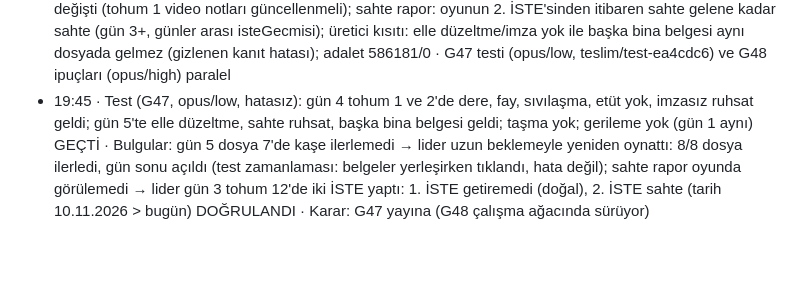
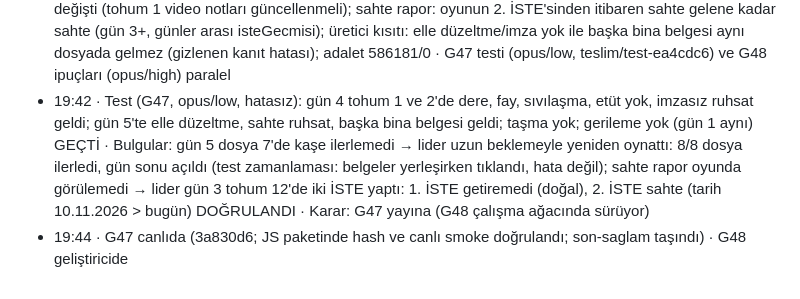
Before and after one commit to tombikdoner10/civil-game-jam, a Markdown page: JOURNAL.md, the part around the change. GitHub-like rendering; blank space fills up the shorter version.

Commit message:
G47 canlıda
Co-Authored-By: Claude Opus 5.5 <noreply@anthropic.com>

```diff
--- a/JOURNAL.md
+++ b/JOURNAL.md
@@ -210,4 +210,5 @@ Proje hafızası: lider her döngü adımında bir satır ekler. `scripts/durum.
 - 19:09 · Ölçüm (lider, 1000 tohum × 5 gün): 13 kusur türünün hepsini gören oyun %2,7; gün 1–3 kusurları hep geliyor, gün 4–5 kusurları %15–42 kaçıyor (elle düzeltme %42, başka bina %41, sahte ruhsat %36, imza %30, dere/fay %26, sıvılaşma %17, etüt yok %15, karot yok %6); İSTE fırsatı, hikâye binası ve kendi apartman %100; sahte rapor şansa bağlı; SOR/İSTE/SAHA oyuncuya bağlı
 - 19:09 · Karar (takım): bir oyuncu 5 günde bütün etkileşimlerle karşılaşsın → 1) her kusur türü tanıtıldığı gün gelir, 2) sahte rapor garantisi, 4) yeni araçlar için tek seferlik ipucu; zarf tekrarı yok · Neden: jüri eklenen içeriği kaçırmasın · G47 (1+2) geliştiriciye, ardından G48 (4); özellik dondurma 24.00
 - 19:24 · G47 bitti (001ab61 + ea4cdc6, opus/high): 13 kusur türünün hepsini gören oyun %2,7 → %100 (1000 tohum, her tür tanıtıldığı gün); gün 1 birebir aynı (1000 tohum JSON karşılaştırması), gün 2–5 dosyaları değişti (tohum 1 video notları güncellenmeli); sahte rapor: oyunun 2. İSTE'sinden itibaren sahte gelene kadar sahte (gün 3+, günler arası isteGecmisi); üretici kısıtı: elle düzeltme/imza yok ile başka bina belgesi aynı dosyada gelmez (gizlenen kanıt hatası); adalet 586181/0 · G47 testi (opus/low, teslim/test-ea4cdc6) ve G48 ipuçları (opus/high) paralel
-- 19:45 · Test (G47, opus/low, hatasız): gün 4 tohum 1 ve 2'de dere, fay, sıvılaşma, etüt yok, imzasız ruhsat geldi; gün 5'te elle düzeltme, sahte ruhsat, başka bina belgesi geldi; taşma yok; gerileme yok (gün 1 aynı) GEÇTİ · Bulgular: gün 5 dosya 7'de kaşe ilerlemedi → lider uzun beklemeyle yeniden oynattı: 8/8 dosya ilerledi, gün sonu açıldı (test zamanlaması: belgeler yerleşirken tıklandı, hata değil); sahte rapor oyunda görülemedi → lider gün 3 tohum 12'de iki İSTE yaptı: 1. İSTE getiremedi (doğal), 2. İSTE sahte (tarih 10.11.2026 > bugün) DOĞRULANDI · Karar: G47 yayına (G48 çalışma ağacında sürüyor)
+- 19:42 · Test (G47, opus/low, hatasız): gün 4 tohum 1 ve 2'de dere, fay, sıvılaşma, etüt yok, imzasız ruhsat geldi; gün 5'te elle düzeltme, sahte ruhsat, başka bina belgesi geldi; taşma yok; gerileme yok (gün 1 aynı) GEÇTİ · Bulgular: gün 5 dosya 7'de kaşe ilerlemedi → lider uzun beklemeyle yeniden oynattı: 8/8 dosya ilerledi, gün sonu açıldı (test zamanlaması: belgeler yerleşirken tıklandı, hata değil); sahte rapor oyunda görülemedi → lider gün 3 tohum 12'de iki İSTE yaptı: 1. İSTE getiremedi (doğal), 2. İSTE sahte (tarih 10.11.2026 > bugün) DOĞRULANDI · Karar: G47 yayına (G48 çalışma ağacında sürüyor)
+- 19:44 · G47 canlıda (3a830d6; JS paketinde hash ve canlı smoke doğrulandı; son-saglam taşındı) · G48 geliştiricide
```
